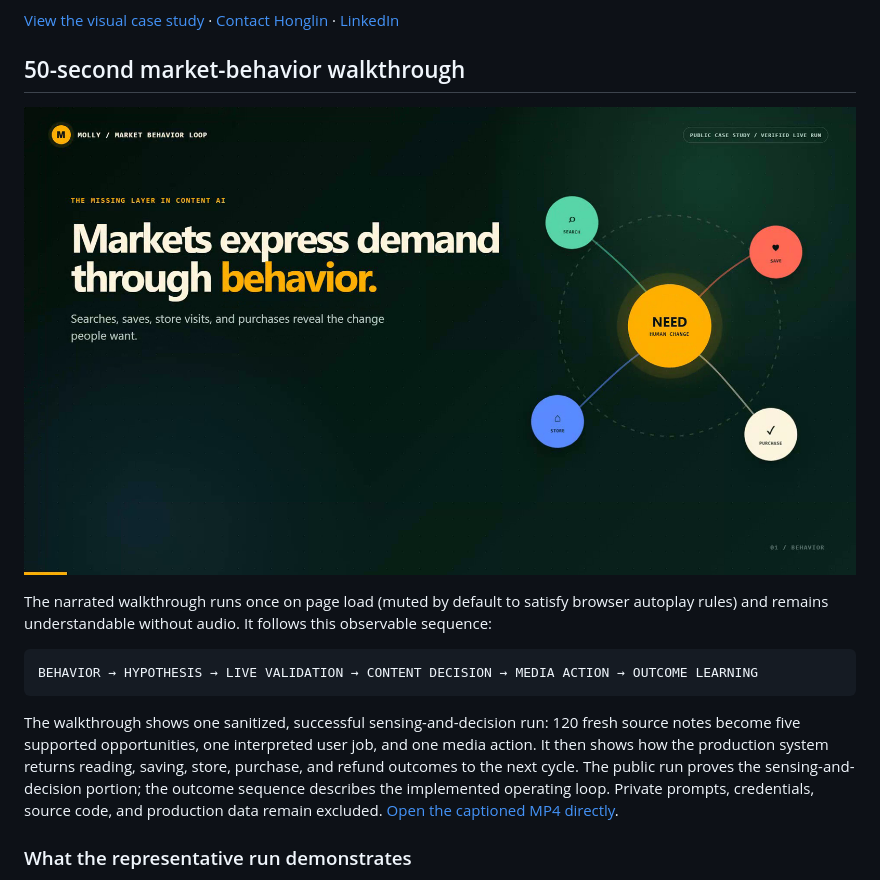
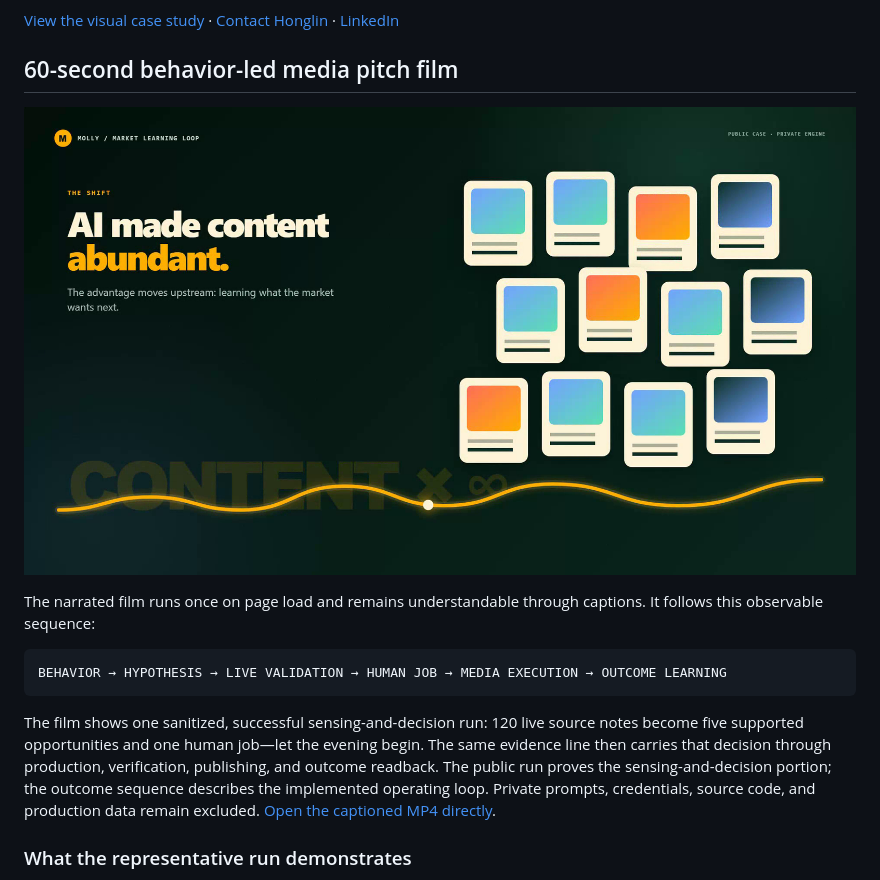
Before and after one commit to L-iquor/evidence-first-multimodal-agent, a Markdown page: README.md, the part around the change. GitHub-like rendering; pictures changed too: assets/molly-market-behavior-poster.png.

Commit message:
Reframe Molly demo as behavior-led pitch film

````diff
--- a/README.md
+++ b/README.md
@@ -8,17 +8,17 @@
 
 [View the visual case study](https://l-iquor.github.io/evidence-first-multimodal-agent/) · [Contact Honglin](mailto:farewell13710@gmail.com) · [LinkedIn](https://www.linkedin.com/in/honglin-liao-343066251/)
 
-## 50-second market-behavior walkthrough
+## 60-second behavior-led media pitch film
 
 [![Watch Molly turn market behavior into media action](assets/molly-market-behavior-poster.png)](https://l-iquor.github.io/evidence-first-multimodal-agent/)
 
-The narrated walkthrough runs once on page load (muted by default to satisfy browser autoplay rules) and remains understandable without audio. It follows this observable sequence:
+The narrated film runs once on page load and remains understandable through captions. It follows this observable sequence:
 
 ```text
-BEHAVIOR → HYPOTHESIS → LIVE VALIDATION → CONTENT DECISION → MEDIA ACTION → OUTCOME LEARNING
+BEHAVIOR → HYPOTHESIS → LIVE VALIDATION → HUMAN JOB → MEDIA EXECUTION → OUTCOME LEARNING
 ```
 
-The walkthrough shows one sanitized, successful sensing-and-decision run: 120 fresh source notes become five supported opportunities, one interpreted user job, and one media action. It then shows how the production system returns reading, saving, store, purchase, and refund outcomes to the next cycle. The public run proves the sensing-and-decision portion; the outcome sequence describes the implemented operating loop. Private prompts, credentials, source code, and production data remain excluded. [Open the captioned MP4 directly](https://l-iquor.github.io/evidence-first-multimodal-agent/assets/molly-market-behavior-demo.mp4?v=20260830-loop).
+The film shows one sanitized, successful sensing-and-decision run: 120 live source notes become five supported opportunities and one human job—let the evening begin. The same evidence line then carries that decision through production, verification, publishing, and outcome readback. The public run proves the sensing-and-decision portion; the outcome sequence describes the implemented operating loop. Private prompts, credentials, source code, and production data remain excluded. [Open the captioned MP4 directly](https://l-iquor.github.io/evidence-first-multimodal-agent/assets/molly-market-behavior-demo.mp4?v=20260830-pitch).
 
 ### What the representative run demonstrates
 
````
Also changed, not shown: 3 other files.
